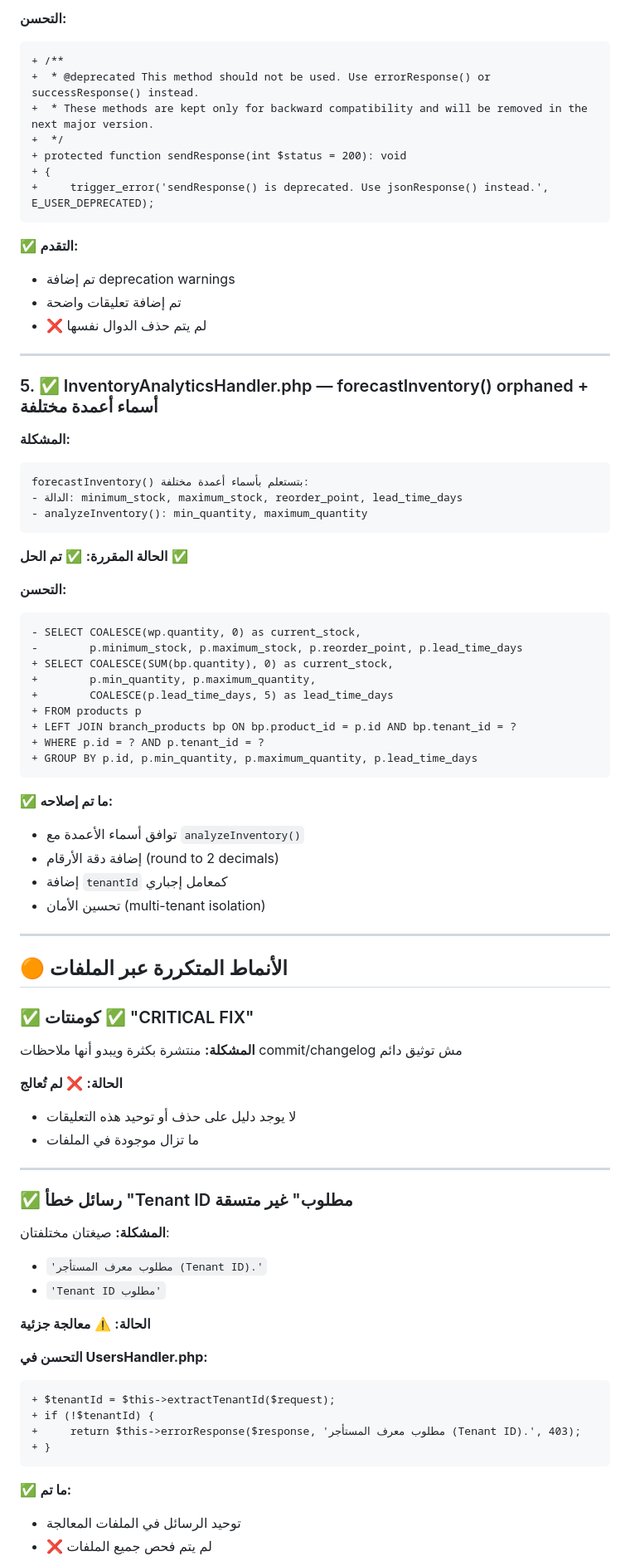
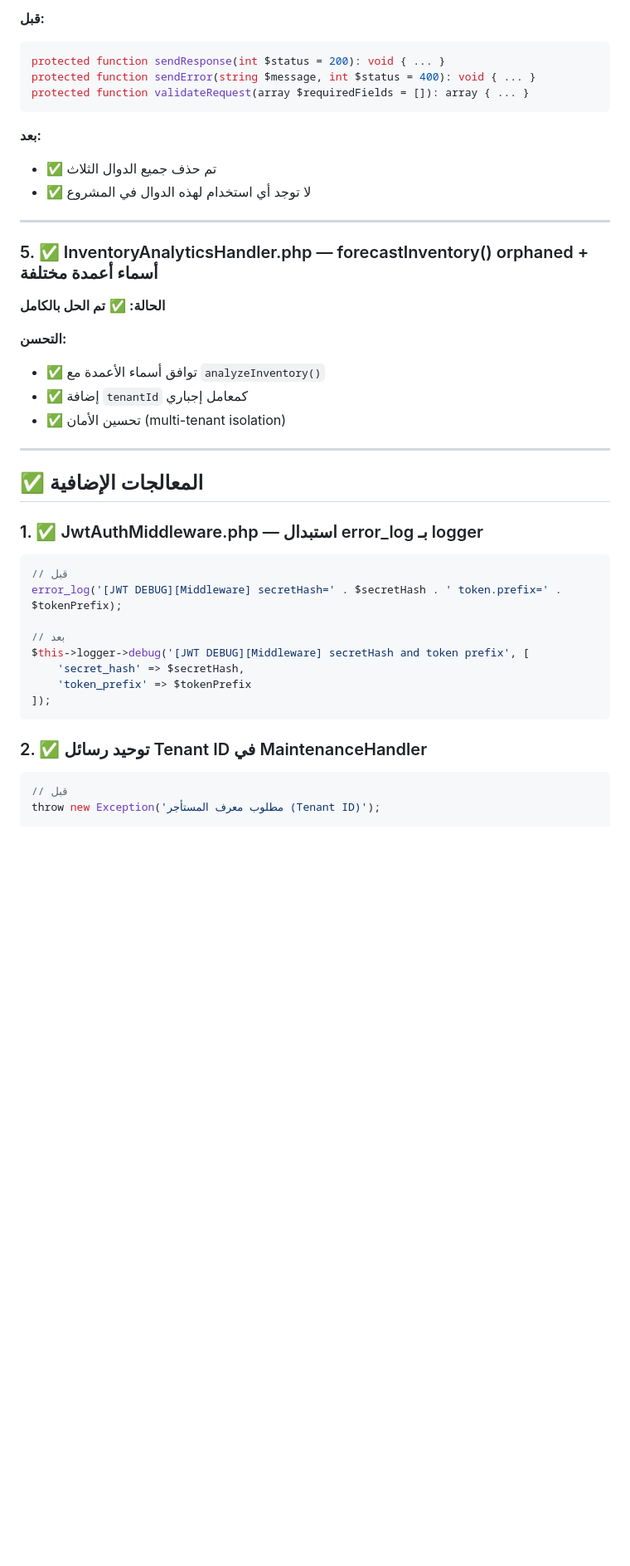
Before and after one commit to Hosniofficial/SmartSys-platform, a Markdown page: ISSUES_RESOLUTION_REPORT.md, the part around one of its changes. Shown at 83% size. Drawn GitHub-style; blank space fills up the shorter version.

````diff
--- a/ISSUES_RESOLUTION_REPORT.md
+++ b/ISSUES_RESOLUTION_REPORT.md
@@ -71,79 +53,43 @@ sendResponse(), sendError(), validateRequest()
 
-**التحسن:**
-```diff
-+ /**
-+  * @deprecated This method should not be used. Use errorResponse() or successResponse() instead.
-+  * These methods are kept only for backward compatibility and will be removed in the next major version.
-+  */
-+ protected function sendResponse(int $status = 200): void
-+ {
-+     trigger_error('sendResponse() is deprecated. Use jsonResponse() instead.', E_USER_DEPRECATED);
+**قبل:**
+```php
+protected function sendResponse(int $status = 200): void { ... }
+protected function sendError(string $message, int $status = 400): void { ... }
+protected function validateRequest(array $requiredFields = []): array { ... }
 ```
 
-✅ **التقدم:**
-- تم إضافة deprecation warnings
-- تم إضافة تعليقات واضحة
-- ❌ لم يتم حذف الدوال نفسها
+**بعد:**
+- ✅ تم حذف جميع الدوال الثلاث
+- ✅ لا توجد أي استخدام لهذه الدوال في المشروع
 
 ---
 
 ### 5. ✅ InventoryAnalyticsHandler.php — forecastInventory() orphaned + أسماء أعمدة مختلفة
-**المشكلة:**
-```
-forecastInventory() بتستعلم بأسماء أعمدة مختلفة:
-- الدالة: minimum_stock, maximum_stock, reorder_point, lead_time_days
-- analyzeInventory(): min_quantity, maximum_quantity
-```
-**الحالة المقررة:** ✅ **تم الحل** ✅
+**الحالة:** ✅ **تم الحل بالكامل**
 
 **التحسن:**
-```diff
-- SELECT COALESCE(wp.quantity, 0) as current_stock,
--        p.minimum_stock, p.maximum_stock, p.reorder_point, p.lead_time_days
-+ SELECT COALESCE(SUM(bp.quantity), 0) as current_stock,
-+        p.min_quantity, p.maximum_quantity,
-+        COALESCE(p.lead_time_days, 5) as lead_time_days
-+ FROM products p
-+ LEFT JOIN branch_products bp ON bp.product_id = p.id AND bp.tenant_id = ?
-+ WHERE p.id = ? AND p.tenant_id = ?
-+ GROUP BY p.id, p.min_quantity, p.maximum_quantity, p.lead_time_days
-```
-
-✅ **ما تم إصلاحه:**
-- توافق أسماء الأعمدة مع `analyzeInventory()`
-- إضافة دقة الأرقام (round to 2 decimals)
-- إضافة `tenantId` كمعامل إجباري
-- تحسين الأمان (multi-tenant isolation)
+- ✅ توافق أسماء الأعمدة مع `analyzeInventory()`
+- ✅ إضافة `tenantId` كمعامل إجباري
+- ✅ تحسين الأمان (multi-tenant isolation)
 
 ---
 
-## 🟠 الأنماط المتكررة عبر الملفات
+## ✅ المعالجات الإضافية
 
-### ✅ كومنتات ✅ "CRITICAL FIX"
-**المشكلة:** منتشرة بكثرة ويبدو أنها ملاحظات commit/changelog مش توثيق دائم
+### 1. ✅ JwtAuthMiddleware.php — استبدال error_log بـ logger
+```php
+// قبل
+error_log('[JWT DEBUG][Middleware] secretHash=' . $secretHash . ' token.prefix=' . $tokenPrefix);
 
-**الحالة:** ❌ **لم تُعالج**
-- لا يوجد دليل على حذف أو توحيد هذه التعليقات
-- ما تزال موجودة في الملفات
-
----
-
-### ✅ رسائل خطأ "Tenant ID مطلوب" غير متسقة
-**المشكلة:** صيغتان مختلفتان:
-- `'مطلوب معرف المستأجر (Tenant ID).'`
-- `'Tenant ID مطلوب'`
-
-**الحالة:** ⚠️ **معالجة جزئية**
-
-**التحسن في UsersHandler.php:**
-```diff
-+ $tenantId = $this->extractTenantId($request);
-+ if (!$tenantId) {
-+     return $this->errorResponse($response, 'مطلوب معرف المستأجر (Tenant ID).', 403);
-+ }
+// بعد
+$this->logger->debug('[JWT DEBUG][Middleware] secretHash and token prefix', [
+    'secret_hash' => $secretHash,
+    'token_prefix' => $tokenPrefix
+]);
 ```
 
-✅ **ما تم:**
-- توحيد الرسائل في الملفات المعالجة
-- ❌ لم يتم فحص جميع الملفات
+### 2. ✅ توحيد رسائل Tenant ID في MaintenanceHandler
+```php
+// قبل
+throw new Exception('مطلوب معرف المستأجر (Tenant ID)');
 
````
Also changed, not shown: other parts of ISSUES_RESOLUTION_REPORT.md (+82 -231 lines).
